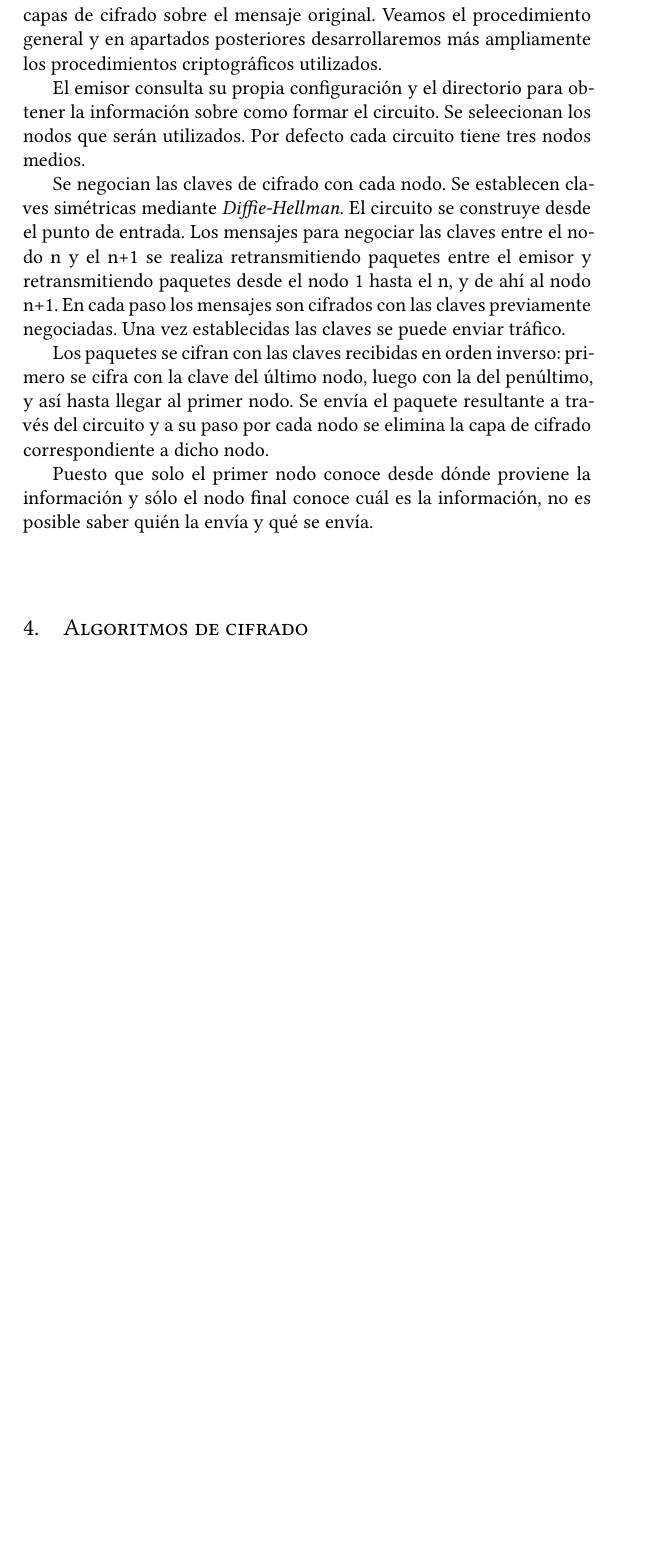
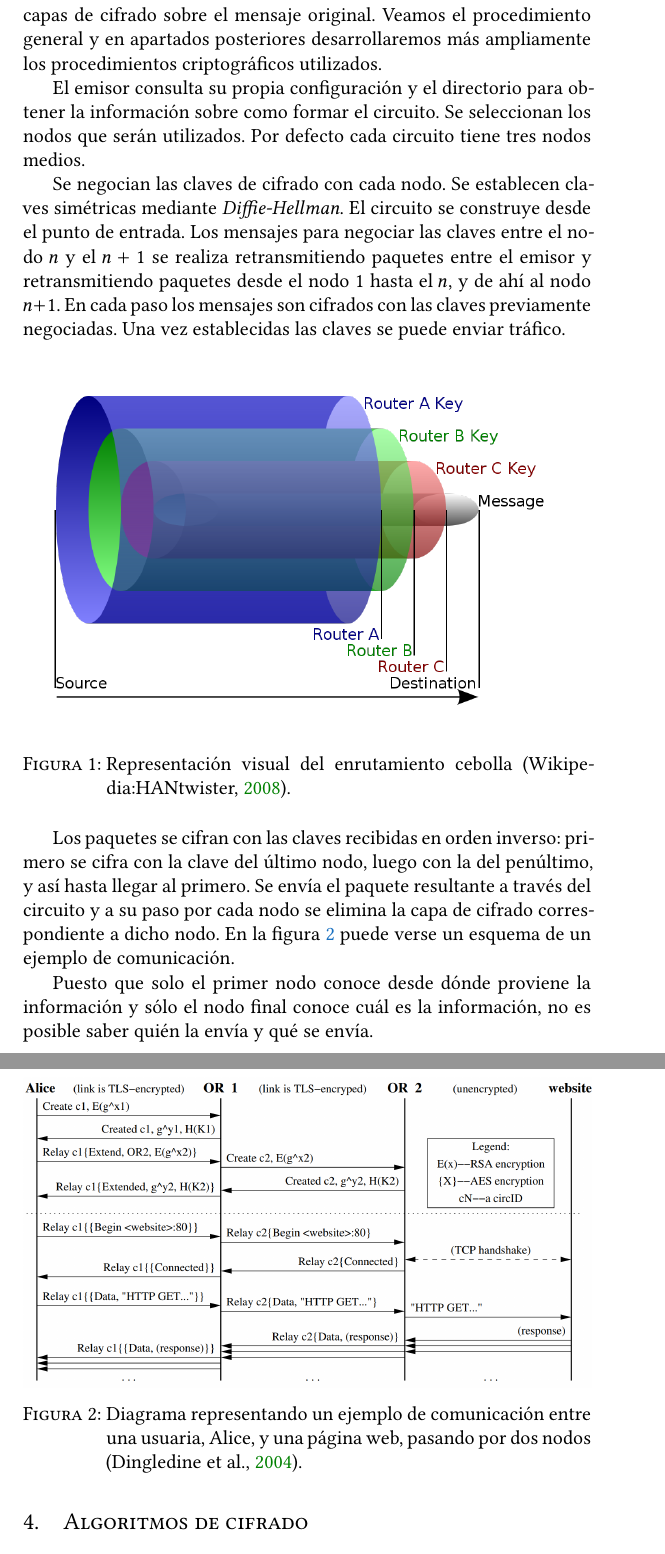
Before and after one commit to jmml97/spsi-tor, a LaTeX document (spsi.tor.tex): part of page 4 of 6 before the commit and two parts of pages 4 and 5 of 7 after it, the two joined at a grey line, cut so that both start at the same text, the shorter picture padded with empty space. Compiled offline with XeLaTeX.

Commit message:
Corrección de erratas, imágenes con cita

```diff
--- a/spsi.tor.tex
+++ b/spsi.tor.tex
@@ -199,15 +199,23 @@ Existe además un servicio de directorio que publica la lista de nodos disponibl
 
 Para el envío de tráfico a través de la red se utiliza un procedimiento llamado \textit{enrutamiento cebolla}. Esto es debido a cómo se acumulan capas de cifrado sobre el mensaje original. Veamos el procedimiento general y en apartados posteriores desarrollaremos más ampliamente los procedimientos criptográficos utilizados.
 
-El emisor consulta su propia configuración y el directorio para obtener la información sobre como formar el circuito. Se seleecionan los nodos que serán utilizados. Por defecto cada circuito tiene tres nodos medios.
+El emisor consulta su propia configuración y el directorio para obtener la información sobre como formar el circuito. Se seleccionan los nodos que serán utilizados. Por defecto cada circuito tiene tres nodos medios.
 
-Se negocian las claves de cifrado con cada nodo. Se establecen claves simétricas mediante \textit{Diffie-Hellman}. El circuito se construye desde el punto de entrada. Los mensajes para negociar las claves entre el nodo n y el n+1 se realiza retransmitiendo paquetes entre el emisor y retransmitiendo paquetes desde el nodo 1 hasta el n, y de ahí al nodo n+1. En cada paso los mensajes son cifrados con las claves previamente negociadas. Una vez establecidas las claves se puede enviar tráfico.
+Se negocian las claves de cifrado con cada nodo. Se establecen claves simétricas mediante \textit{Diffie-Hellman}. El circuito se construye desde el punto de entrada. Los mensajes para negociar las claves entre el nodo \(n\) y el \(n+1\) se realiza retransmitiendo paquetes entre el emisor y retransmitiendo paquetes desde el nodo \(1\) hasta el \(n\), y de ahí al nodo \(n+1\). En cada paso los mensajes son cifrados con las claves previamente negociadas. Una vez establecidas las claves se puede enviar tráfico.
 
-%OR4
+\begin{figure}[h]
+  \includegraphics[width=\textwidth]{OR4.png}
+  \caption{Representación visual del enrutamiento cebolla \parencite{wikipedia:hantwister_svg_2008}.}
+  \label{fig:or4}
+\end{figure}
 
-Los paquetes se cifran con las claves recibidas en orden inverso: primero se cifra con la clave del último nodo, luego con la del penúltimo, y así hasta llegar al primer nodo. Se envía el paquete resultante a través del circuito y a su paso por cada nodo se elimina la capa de cifrado correspondiente a dicho nodo.
+Los paquetes se cifran con las claves recibidas en orden inverso: primero se cifra con la clave del último nodo, luego con la del penúltimo, y así hasta llegar al primero. Se envía el paquete resultante a través del circuito y a su paso por cada nodo se elimina la capa de cifrado correspondiente a dicho nodo. En la figura \ref{fig:or5} puede verse un esquema de un ejemplo de comunicación.
 
-%OR5
+\begin{figure}[h]
+  \includegraphics[width=\textwidth]{OR5.png}
+  \caption{Diagrama representando un ejemplo de comunicación entre una usuaria, Alice, y una página web, pasando por dos nodos \parencite{dingledine_tor:_2004}.}
+  \label{fig:or5}
+\end{figure}
 
 Puesto que solo el primer nodo conoce desde dónde proviene la información y sólo el nodo final conoce cuál es la información, no es posible saber quién la envía y qué se envía.
 
```
Also changed, not shown: bibliografia.bib (+8 -0 lines), spsi.tor.tex (14 more changed lines).
